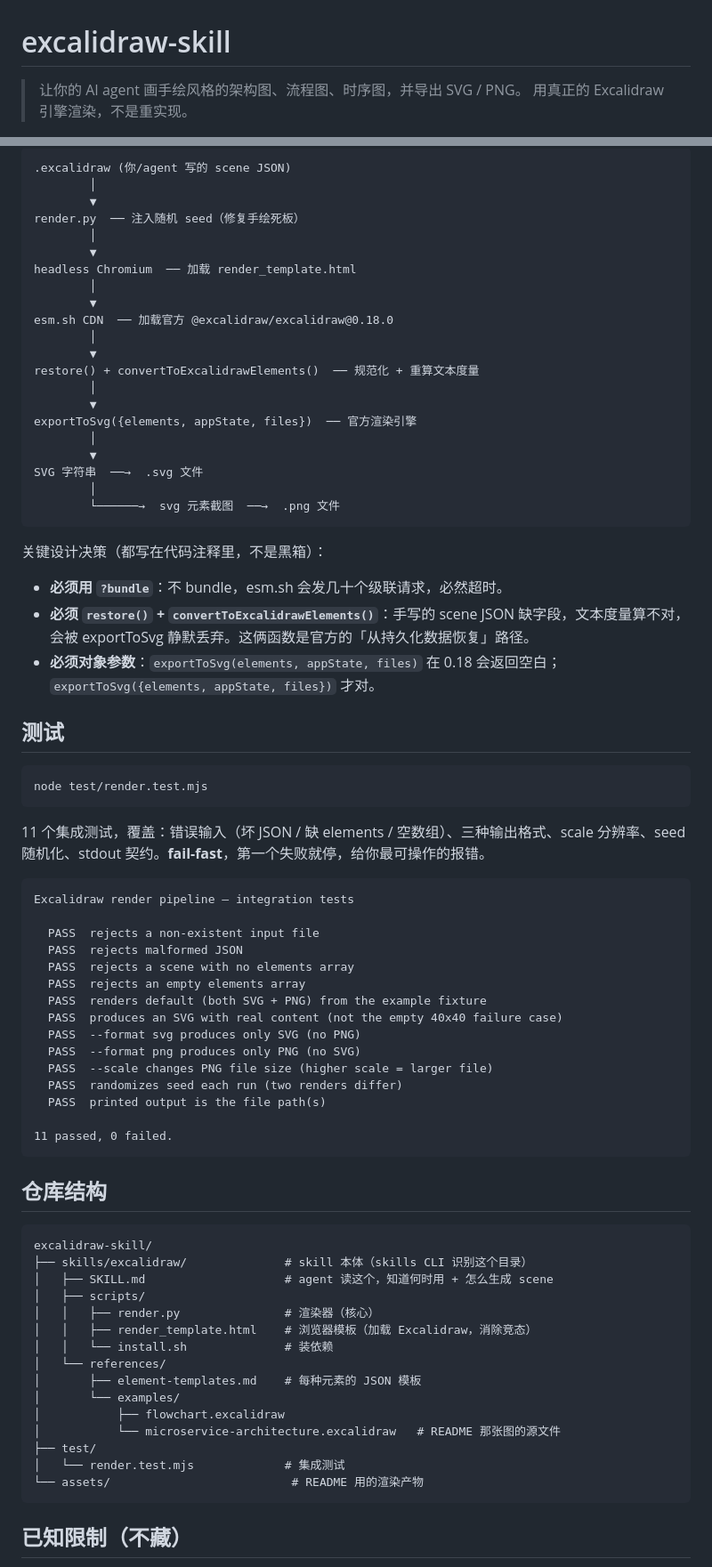
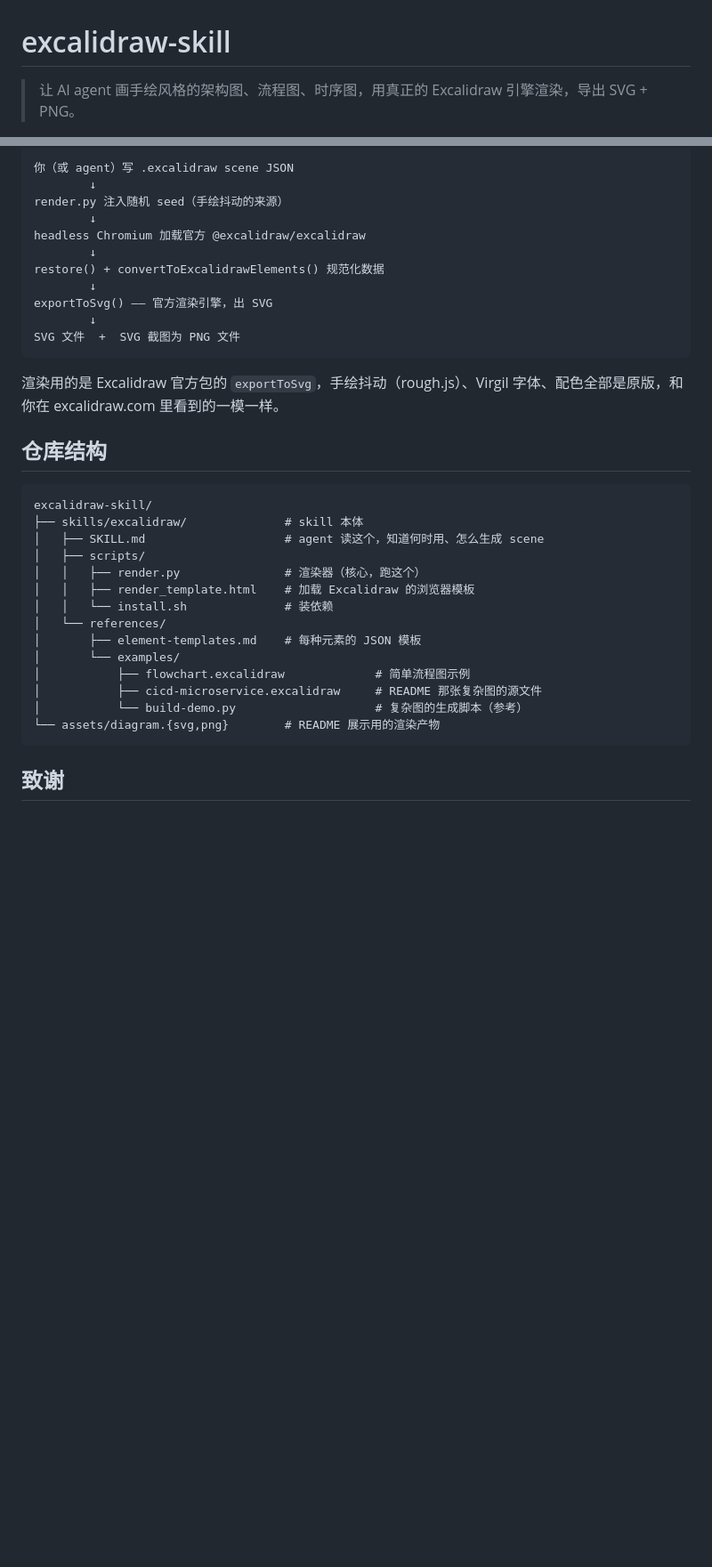
Before and after one commit to xiaoshuai1024/excalidraw-skill, a Markdown page: README.md, 2 parts joined by grey strips. Shown at 89% size. Drawn GitHub-style; blank space fills up the shorter version.

````diff
--- a/README.md
+++ b/README.md
@@ -1,5 +1,4 @@
 # excalidraw-skill
 
-> 让你的 AI agent 画手绘风格的架构图、流程图、时序图，并导出 SVG / PNG。
-> 用真正的 Excalidraw 引擎渲染，不是重实现。
+> 让 AI agent 画手绘风格的架构图、流程图、时序图，用真正的 Excalidraw 引擎渲染，导出 SVG + PNG。
 
@@ -87,79 +96,38 @@ python3 skills/excalidraw/scripts/render.py diagram.excalidraw --scale 4
 
 ```
-.excalidraw (你/agent 写的 scene JSON)
-        │
-        ▼
-render.py  ── 注入随机 seed（修复手绘死板）
-        │
-        ▼
-headless Chromium  ── 加载 render_template.html
-        │
-        ▼
-esm.sh CDN  ── 加载官方 @excalidraw/excalidraw@0.18.0
-        │
-        ▼
-restore() + convertToExcalidrawElements()  ── 规范化 + 重算文本度量
-        │
-        ▼
-exportToSvg({elements, appState, files})  ── 官方渲染引擎
-        │
-        ▼
-SVG 字符串  ──→  .svg 文件
-        │
-        └──────→  svg 元素截图  ──→  .png 文件
+你（或 agent）写 .excalidraw scene JSON
+        ↓
+render.py 注入随机 seed（手绘抖动的来源）
+        ↓
+headless Chromium 加载官方 @excalidraw/excalidraw
+        ↓
+restore() + convertToExcalidrawElements() 规范化数据
+        ↓
+exportToSvg() —— 官方渲染引擎，出 SVG
+        ↓
+SVG 文件  +  SVG 截图为 PNG 文件
 ```
 
-关键设计决策（都写在代码注释里，不是黑箱）：
-
-- **必须用 `?bundle`**：不 bundle，esm.sh 会发几十个级联请求，必然超时。
-- **必须 `restore()` + `convertToExcalidrawElements()`**：手写的 scene JSON 缺字段，文本度量算不对，会被 exportToSvg 静默丢弃。这俩函数是官方的「从持久化数据恢复」路径。
-- **必须对象参数**：`exportToSvg(elements, appState, files)` 在 0.18 会返回空白；`exportToSvg({elements, appState, files})` 才对。
-
-## 测试
-
-```bash
-node test/render.test.mjs
-```
-
-11 个集成测试，覆盖：错误输入（坏 JSON / 缺 elements / 空数组）、三种输出格式、scale 分辨率、seed 随机化、stdout 契约。**fail-fast**，第一个失败就停，给你最可操作的报错。
-
-```
-Excalidraw render pipeline — integration tests
-
-  PASS  rejects a non-existent input file
-  PASS  rejects malformed JSON
-  PASS  rejects a scene with no elements array
-  PASS  rejects an empty elements array
-  PASS  renders default (both SVG + PNG) from the example fixture
-  PASS  produces an SVG with real content (not the empty 40x40 failure case)
-  PASS  --format svg produces only SVG (no PNG)
-  PASS  --format png produces only PNG (no SVG)
-  PASS  --scale changes PNG file size (higher scale = larger file)
-  PASS  randomizes seed each run (two renders differ)
-  PASS  printed output is the file path(s)
-
-11 passed, 0 failed.
-```
+渲染用的是 Excalidraw 官方包的 `exportToSvg`，手绘抖动（rough.js）、Virgil 字体、配色全部是原版，和你在 excalidraw.com 里看到的一模一样。
 
 ## 仓库结构
 
 ```
 excalidraw-skill/
-├── skills/excalidraw/              # skill 本体（skills CLI 识别这个目录）
-│   ├── SKILL.md                    # agent 读这个，知道何时用 + 怎么生成 scene
+├── skills/excalidraw/              # skill 本体
+│   ├── SKILL.md                    # agent 读这个，知道何时用、怎么生成 scene
 │   ├── scripts/
-│   │   ├── render.py               # 渲染器（核心）
-│   │   ├── render_template.html    # 浏览器模板（加载 Excalidraw，消除竞态）
+│   │   ├── render.py               # 渲染器（核心，跑这个）
+│   │   ├── render_template.html    # 加载 Excalidraw 的浏览器模板
 │   │   └── install.sh              # 装依赖
 │   └── references/
 │       ├── element-templates.md    # 每种元素的 JSON 模板
 │       └── examples/
-│           ├── flowchart.excalidraw
-│           └── microservice-architecture.excalidraw   # README 那张图的源文件
-├── test/
-│   └── render.test.mjs             # 集成测试
-└── assets/                          # README 用的渲染产物
+│           ├── flowchart.excalidraw             # 简单流程图示例
+│           ├── cicd-microservice.excalidraw     # README 那张复杂图的源文件
+│           └── build-demo.py                    # 复杂图的生成脚本（参考）
+└── assets/diagram.{svg,png}        # README 展示用的渲染产物
 ```
 
-## 已知限制（不藏）
+## 致谢
 
````
Also changed, not shown: other parts of README.md (+50 -47 lines), assets/architecture.png (deleted), assets/diagram.png (added), 6 other files.
